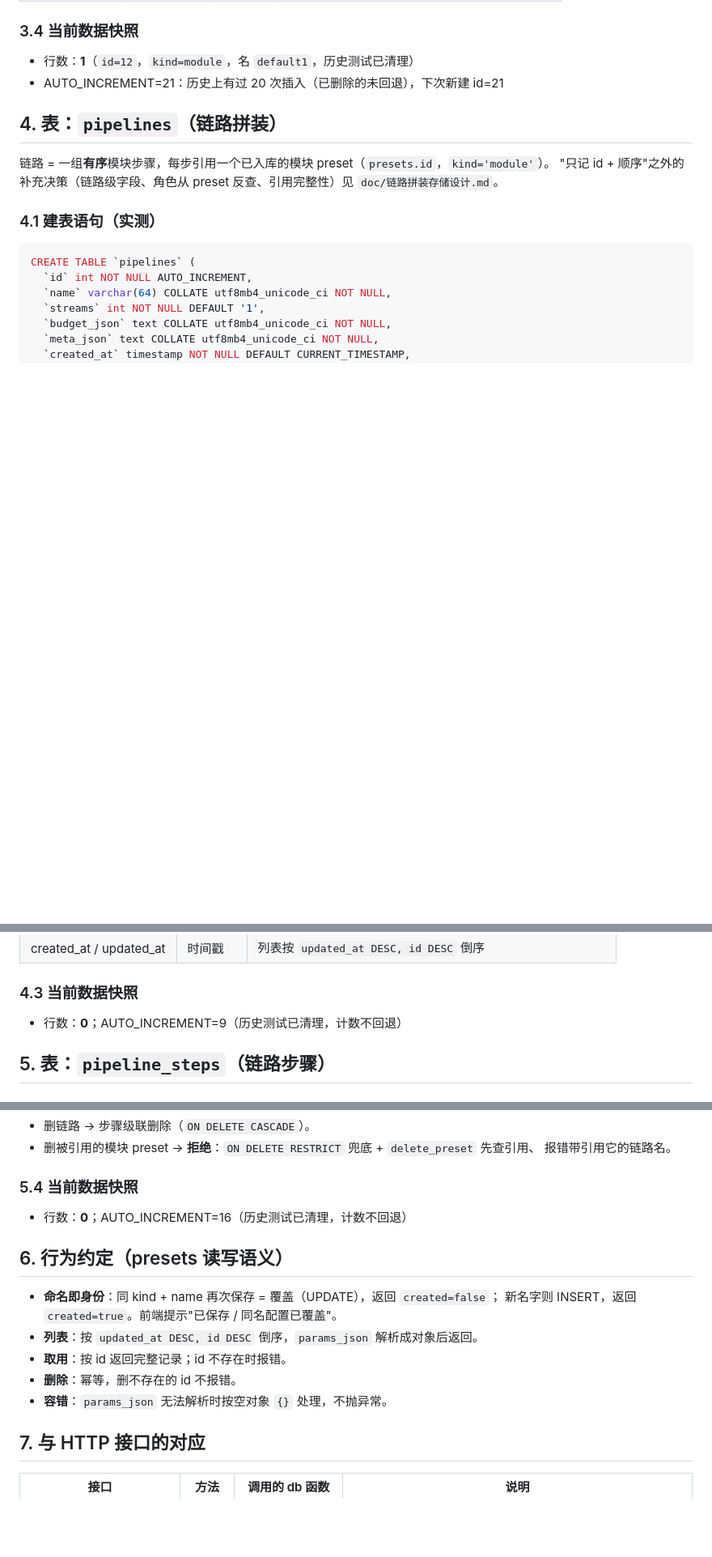
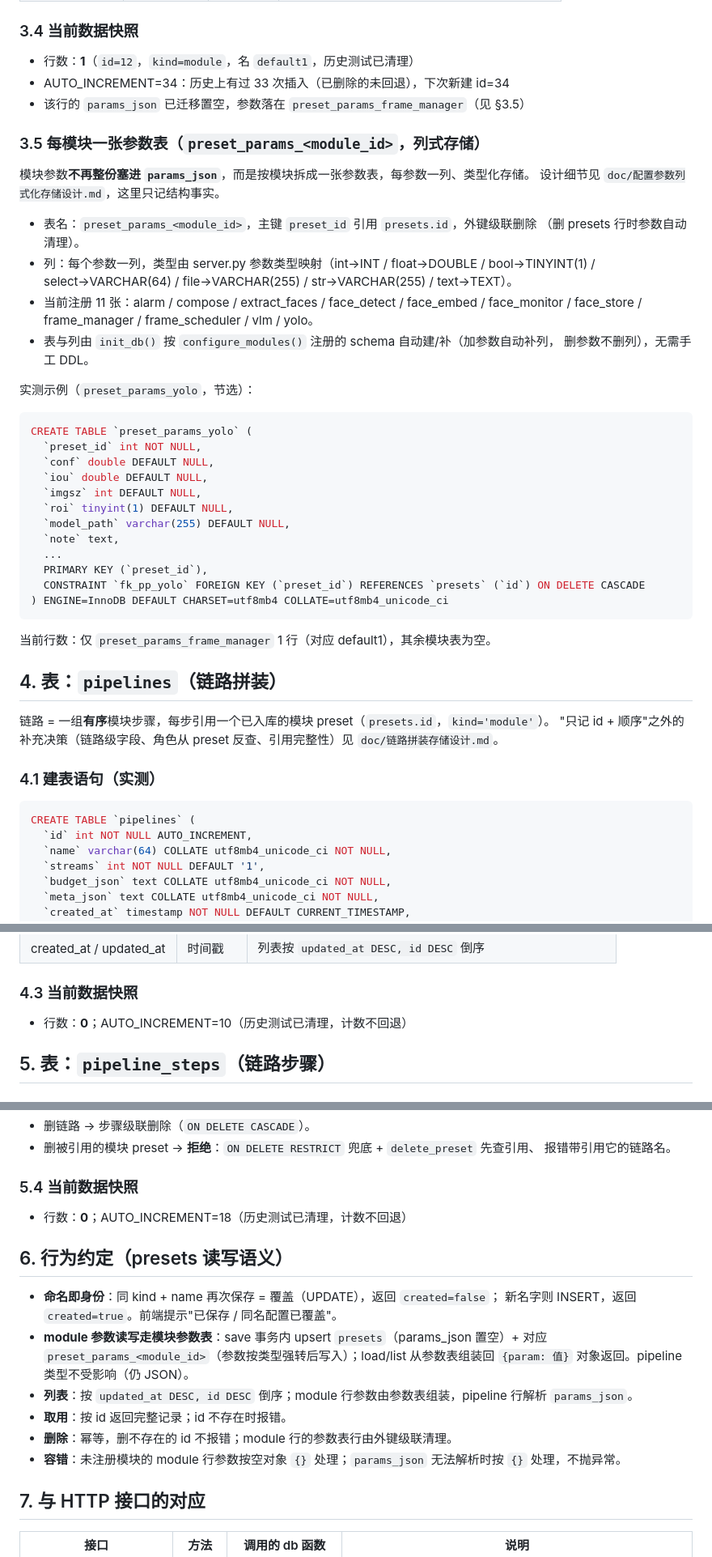
Before and after one commit to carlogao7-pixel/umvp, a Markdown page: doc/数据库结构.md, 3 parts joined by grey strips. Shown at 81% size. Rendered like a GitHub page; blank space fills up the shorter version.

Commit message:
文档：数据库结构/设计说明同步列式化存储与数据浏览 tab

````diff
--- a/doc/数据库结构.md
+++ b/doc/数据库结构.md
@@ -100,7 +101,41 @@ CREATE TABLE `presets` (
 ### 3.4 当前数据快照
 
 - 行数：**1**（`id=12`，`kind=module`，名 `default1`，历史测试已清理）
-- AUTO_INCREMENT=21：历史上有过 20 次插入（已删除的未回退），下次新建 id=21
+- AUTO_INCREMENT=34：历史上有过 33 次插入（已删除的未回退），下次新建 id=34
+- 该行的 `params_json` 已迁移置空，参数落在 `preset_params_frame_manager`（见 §3.5）
+
+### 3.5 每模块一张参数表（`preset_params_<module_id>`，列式存储）
+
+模块参数**不再整份塞进 `params_json`**，而是按模块拆成一张参数表，每参数一列、类型化存储。
+设计细节见 `doc/配置参数列式化存储设计.md`，这里只记结构事实。
+
+- 表名：`preset_params_<module_id>`，主键 `preset_id` 引用 `presets.id`，外键级联删除
+  （删 presets 行时参数自动清理）。
+- 列：每个参数一列，类型由 server.py 参数类型映射（int→INT / float→DOUBLE / bool→TINYINT(1) /
+  select→VARCHAR(64) / file→VARCHAR(255) / str→VARCHAR(255) / text→TEXT）。
+- 当前注册 11 张：alarm / compose / extract_faces / face_detect / face_embed / face_monitor /
+  face_store / frame_manager / frame_scheduler / vlm / yolo。
+- 表与列由 `init_db()` 按 `configure_modules()` 注册的 schema 自动建/补（加参数自动补列，
+  删参数不删列），无需手工 DDL。
+
+实测示例（`preset_params_yolo`，节选）：
+
+```sql
+CREATE TABLE `preset_params_yolo` (
+  `preset_id` int NOT NULL,
+  `conf` double DEFAULT NULL,
+  `iou` double DEFAULT NULL,
+  `imgsz` int DEFAULT NULL,
+  `roi` tinyint(1) DEFAULT NULL,
+  `model_path` varchar(255) DEFAULT NULL,
+  `note` text,
+  ...
+  PRIMARY KEY (`preset_id`),
+  CONSTRAINT `fk_pp_yolo` FOREIGN KEY (`preset_id`) REFERENCES `presets` (`id`) ON DELETE CASCADE
+) ENGINE=InnoDB DEFAULT CHARSET=utf8mb4 COLLATE=utf8mb4_unicode_ci
+```
+
+当前行数：仅 `preset_params_frame_manager` 1 行（对应 default1），其余模块表为空。
 
 ## 4. 表：`pipelines`（链路拼装）
 
@@ -137,7 +172,7 @@ CREATE TABLE `pipelines` (
 
 ### 4.3 当前数据快照
 
-- 行数：**0**；AUTO_INCREMENT=9（历史测试已清理，计数不回退）
+- 行数：**0**；AUTO_INCREMENT=10（历史测试已清理，计数不回退）
 
 ## 5. 表：`pipeline_steps`（链路步骤）
 
@@ -174,16 +209,21 @@ CREATE TABLE `pipeline_steps` (
 
 ### 5.4 当前数据快照
 
-- 行数：**0**；AUTO_INCREMENT=16（历史测试已清理，计数不回退）
+- 行数：**0**；AUTO_INCREMENT=18（历史测试已清理，计数不回退）
 
 ## 6. 行为约定（presets 读写语义）
 
 - **命名即身份**：同 kind + name 再次保存 = 覆盖（UPDATE），返回 `created=false`；
   新名字则 INSERT，返回 `created=true`。前端提示"已保存 / 同名配置已覆盖"。
-- **列表**：按 `updated_at DESC, id DESC` 倒序，`params_json` 解析成对象后返回。
+- **module 参数读写走模块参数表**：save 事务内 upsert `presets`（params_json 置空）+ 对应
+  `preset_params_<module_id>`（参数按类型强转后写入）；load/list 从参数表组装回 `{param: 值}`
+  对象返回。pipeline 类型不受影响（仍 JSON）。
+- **列表**：按 `updated_at DESC, id DESC` 倒序；module 行参数由参数表组装，pipeline 行解析
+  `params_json`。
 - **取用**：按 id 返回完整记录；id 不存在时报错。
-- **删除**：幂等，删不存在的 id 不报错。
-- **容错**：`params_json` 无法解析时按空对象 `{}` 处理，不抛异常。
+- **删除**：幂等，删不存在的 id 不报错；module 行的参数表行由外键级联清理。
+- **容错**：未注册模块的 module 行参数按空对象 `{}` 处理；`params_json` 无法解析时按 `{}`
+  处理，不抛异常。
 
 ## 7. 与 HTTP 接口的对应
 
````
Also changed, not shown: other parts of doc/数据库结构.md (+13 -7 lines), doc/配置参数列式化存储设计.md (added, +148 -0 lines), web_lab/设计说明.md (+13 -1 lines).
